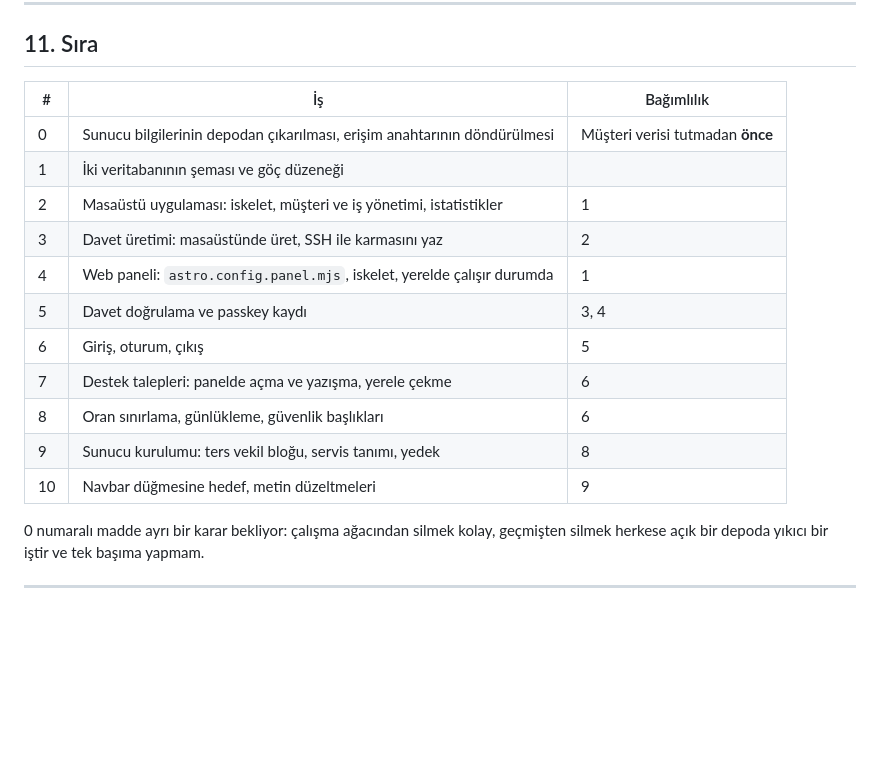
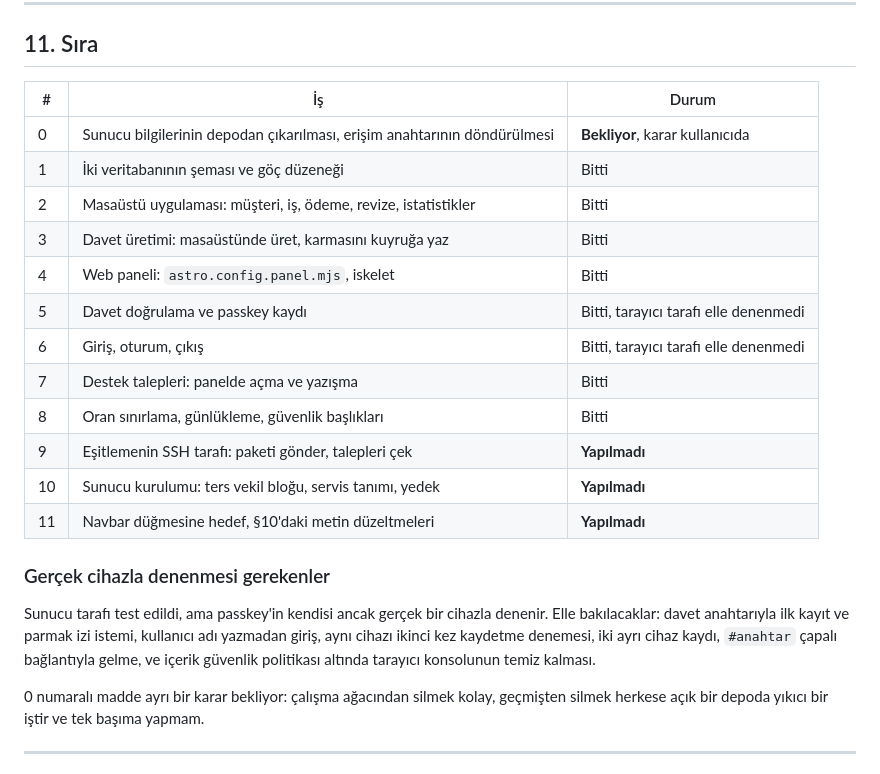
Before and after one commit to ridocs/kisisel-site, a Markdown page: PANEL-TASARIMI.md, the part around the change. GitHub-like rendering; blank space fills up the shorter version.

Commit message:
Tasarim belgesi ilerlemeye gore guncellendi
Co-Authored-By: Claude Opus 5 (1M context) <noreply@anthropic.com>
Claude-Session: https://claude.ai/code/session_01Vf2Qj4pt2iNtGgzxCH9272

```diff
--- a/PANEL-TASARIMI.md
+++ b/PANEL-TASARIMI.md
@@ -411,19 +411,28 @@ Giriş yayına girdiğinde şu ifadeler yanlış olur:
 
 ## 11. Sıra
 
-| # | İş | Bağımlılık |
+| # | İş | Durum |
 |---|---|---|
-| 0 | Sunucu bilgilerinin depodan çıkarılması, erişim anahtarının döndürülmesi | Müşteri verisi tutmadan **önce** |
-| 1 | İki veritabanının şeması ve göç düzeneği | |
-| 2 | Masaüstü uygulaması: iskelet, müşteri ve iş yönetimi, istatistikler | 1 |
-| 3 | Davet üretimi: masaüstünde üret, SSH ile karmasını yaz | 2 |
-| 4 | Web paneli: `astro.config.panel.mjs`, iskelet, yerelde çalışır durumda | 1 |
-| 5 | Davet doğrulama ve passkey kaydı | 3, 4 |
-| 6 | Giriş, oturum, çıkış | 5 |
-| 7 | Destek talepleri: panelde açma ve yazışma, yerele çekme | 6 |
-| 8 | Oran sınırlama, günlükleme, güvenlik başlıkları | 6 |
-| 9 | Sunucu kurulumu: ters vekil bloğu, servis tanımı, yedek | 8 |
-| 10 | Navbar düğmesine hedef, metin düzeltmeleri | 9 |
+| 0 | Sunucu bilgilerinin depodan çıkarılması, erişim anahtarının döndürülmesi | **Bekliyor**, karar kullanıcıda |
+| 1 | İki veritabanının şeması ve göç düzeneği | Bitti |
+| 2 | Masaüstü uygulaması: müşteri, iş, ödeme, revize, istatistikler | Bitti |
+| 3 | Davet üretimi: masaüstünde üret, karmasını kuyruğa yaz | Bitti |
+| 4 | Web paneli: `astro.config.panel.mjs`, iskelet | Bitti |
+| 5 | Davet doğrulama ve passkey kaydı | Bitti, tarayıcı tarafı elle denenmedi |
+| 6 | Giriş, oturum, çıkış | Bitti, tarayıcı tarafı elle denenmedi |
+| 7 | Destek talepleri: panelde açma ve yazışma | Bitti |
+| 8 | Oran sınırlama, günlükleme, güvenlik başlıkları | Bitti |
+| 9 | Eşitlemenin SSH tarafı: paketi gönder, talepleri çek | **Yapılmadı** |
+| 10 | Sunucu kurulumu: ters vekil bloğu, servis tanımı, yedek | **Yapılmadı** |
+| 11 | Navbar düğmesine hedef, §10'daki metin düzeltmeleri | **Yapılmadı** |
+
+### Gerçek cihazla denenmesi gerekenler
+
+Sunucu tarafı test edildi, ama passkey'in kendisi ancak gerçek bir cihazla
+denenir. Elle bakılacaklar: davet anahtarıyla ilk kayıt ve parmak izi istemi,
+kullanıcı adı yazmadan giriş, aynı cihazı ikinci kez kaydetme denemesi, iki
+ayrı cihaz kaydı, `#anahtar` çapalı bağlantıyla gelme, ve içerik güvenlik
+politikası altında tarayıcı konsolunun temiz kalması.
 
 0 numaralı madde ayrı bir karar bekliyor: çalışma ağacından silmek kolay,
 geçmişten silmek herkese açık bir depoda yıkıcı bir iştir ve tek başıma
```
